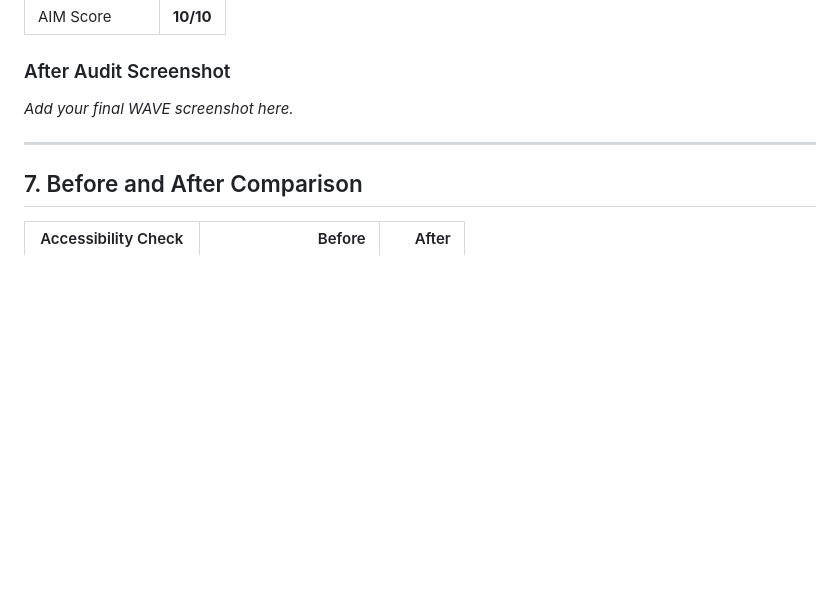
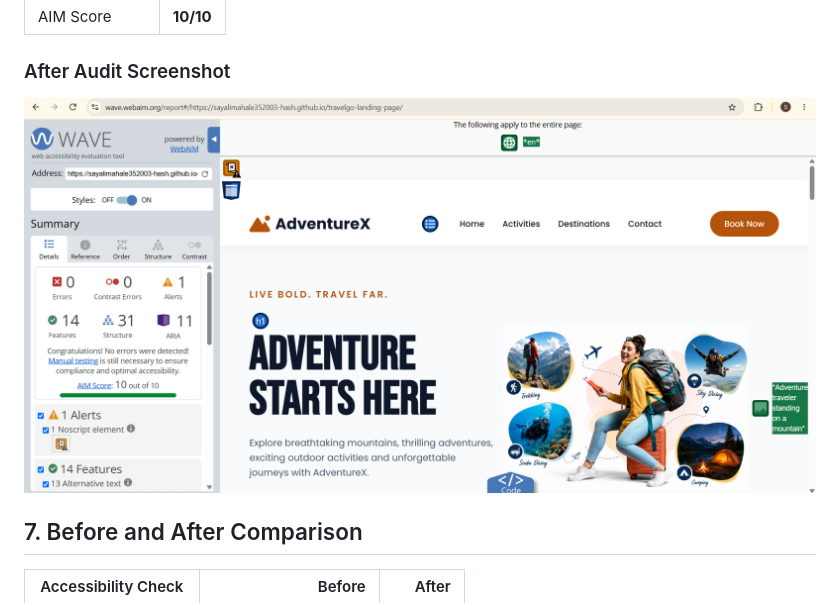
Before and after one commit to sayalimahale352003-hash/travelgo-landing-page, a Markdown page: ACCESSIBILITY_REPORT.md, the part around the change. GitHub-like rendering; blank space fills up the shorter version.

```diff
--- a/ACCESSIBILITY_REPORT.md
+++ b/ACCESSIBILITY_REPORT.md
@@ -292,9 +292,7 @@ After implementing the accessibility fixes, the website was scanned again using
 
 ### After Audit Screenshot
 
-_Add your final WAVE screenshot here._
-
----
+![After Accessibility Audit](After.png)
 
 ## 7. Before and After Comparison
 
```
